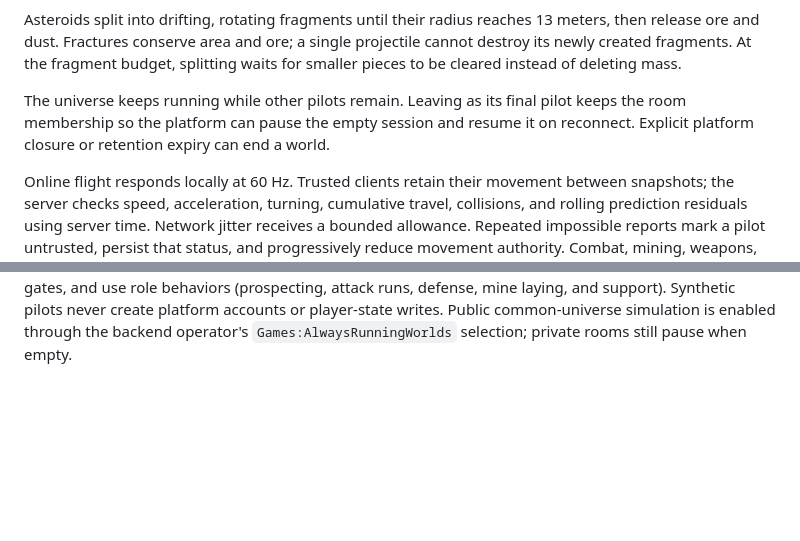
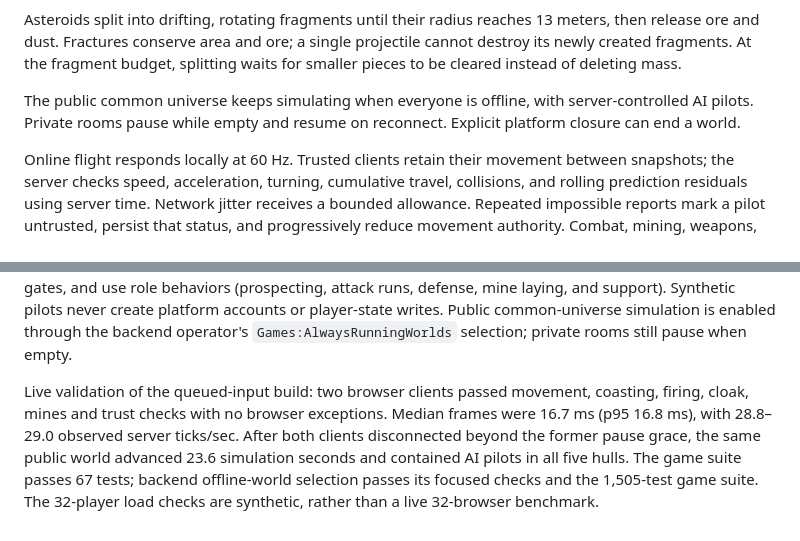
Before and after one commit to HypeDriven/Ashen-Orbit, a Markdown page: README.md, 2 parts joined by grey strips. GitHub-like rendering; blank space fills up the shorter version.

Commit message:
Record live queued-input and offline AI verification

```diff
--- a/README.md
+++ b/README.md
@@ -25,9 +25,9 @@ Asteroids split into drifting, rotating fragments until their radius reaches
 projectile cannot destroy its newly created fragments. At the fragment budget,
 splitting waits for smaller pieces to be cleared instead of deleting mass.
 
-The universe keeps running while other pilots remain. Leaving as its final pilot
-keeps the room membership so the platform can pause the empty session and resume
-it on reconnect. Explicit platform closure or retention expiry can end a world.
+The public common universe keeps simulating when everyone is offline, with
+server-controlled AI pilots. Private rooms pause while empty and resume on
+reconnect. Explicit platform closure can end a world.
 
 Online flight responds locally at 60 Hz. Trusted clients retain their movement
 between snapshots; the server checks speed, acceleration, turning, cumulative
@@ -147,3 +147,12 @@ use role behaviors (prospecting, attack runs, defense, mine laying, and support)
 Synthetic pilots never create platform accounts or player-state writes. Public
 common-universe simulation is enabled through the backend operator's
 `Games:AlwaysRunningWorlds` selection; private rooms still pause when empty.
+
+Live validation of the queued-input build: two browser clients passed movement,
+coasting, firing, cloak, mines and trust checks with no browser exceptions.
+Median frames were 16.7 ms (p95 16.8 ms), with 28.8–29.0 observed server ticks/sec.
+After both clients disconnected beyond the former pause grace, the same public
+world advanced 23.6 simulation seconds and contained AI pilots in all five hulls.
+The game suite passes 67 tests; backend offline-world selection passes its
+focused checks and the 1,505-test game suite. The 32-player load checks are
+synthetic, rather than a live 32-browser benchmark.
```
